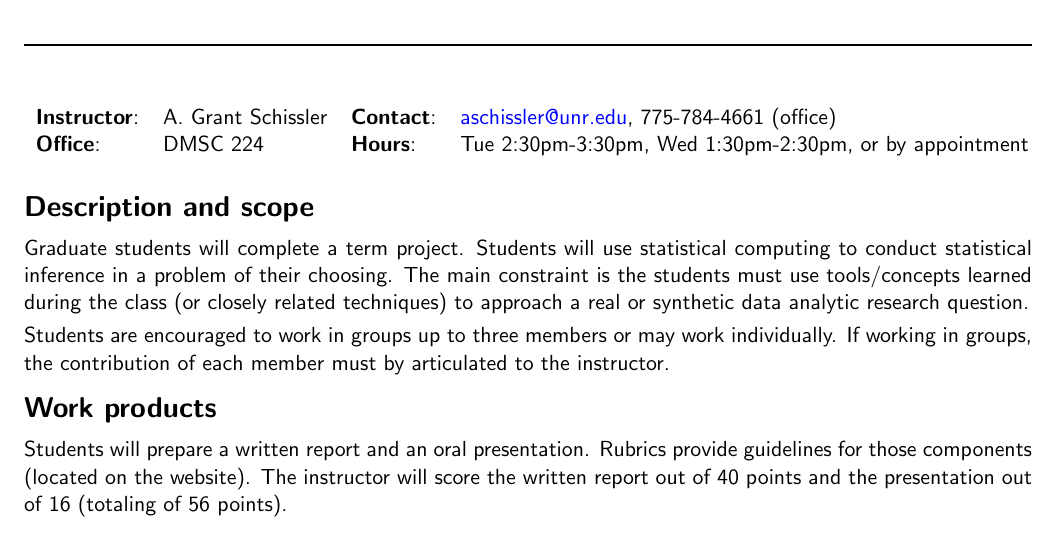
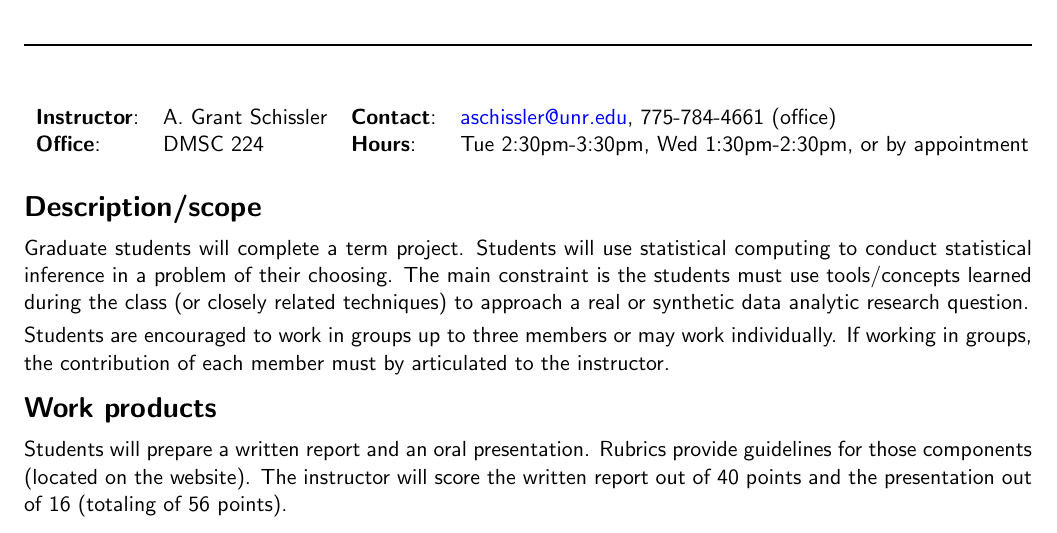
Before and after one commit to grizant/STAT445, a LaTeX document (project/tex/STAT445-645-Intro-to-Stats-Computing-grad_project_specs.tex): part of the page, cut so that both start at the same text. Compiled offline with pdfLaTeX.

```diff
--- a/project/tex/STAT445-645-Intro-to-Stats-Computing-grad_project_specs.tex
+++ b/project/tex/STAT445-645-Intro-to-Stats-Computing-grad_project_specs.tex
@@ -63,7 +63,7 @@
 \end{tabular}
 \end{center}
 
-\section*{Description and scope}
+\section*{Description/scope}
 
 Graduate students will complete a term project. Students will use statistical computing to conduct statistical inference in a problem of their choosing. The main constraint is the students must use tools/concepts learned during the class (or closely related techniques) to approach a real or synthetic data analytic research question.
 
```
Also changed, not shown: project/tex/STAT445-645-Intro-to-Stats-Computing-grad_project_specs.pdf.
